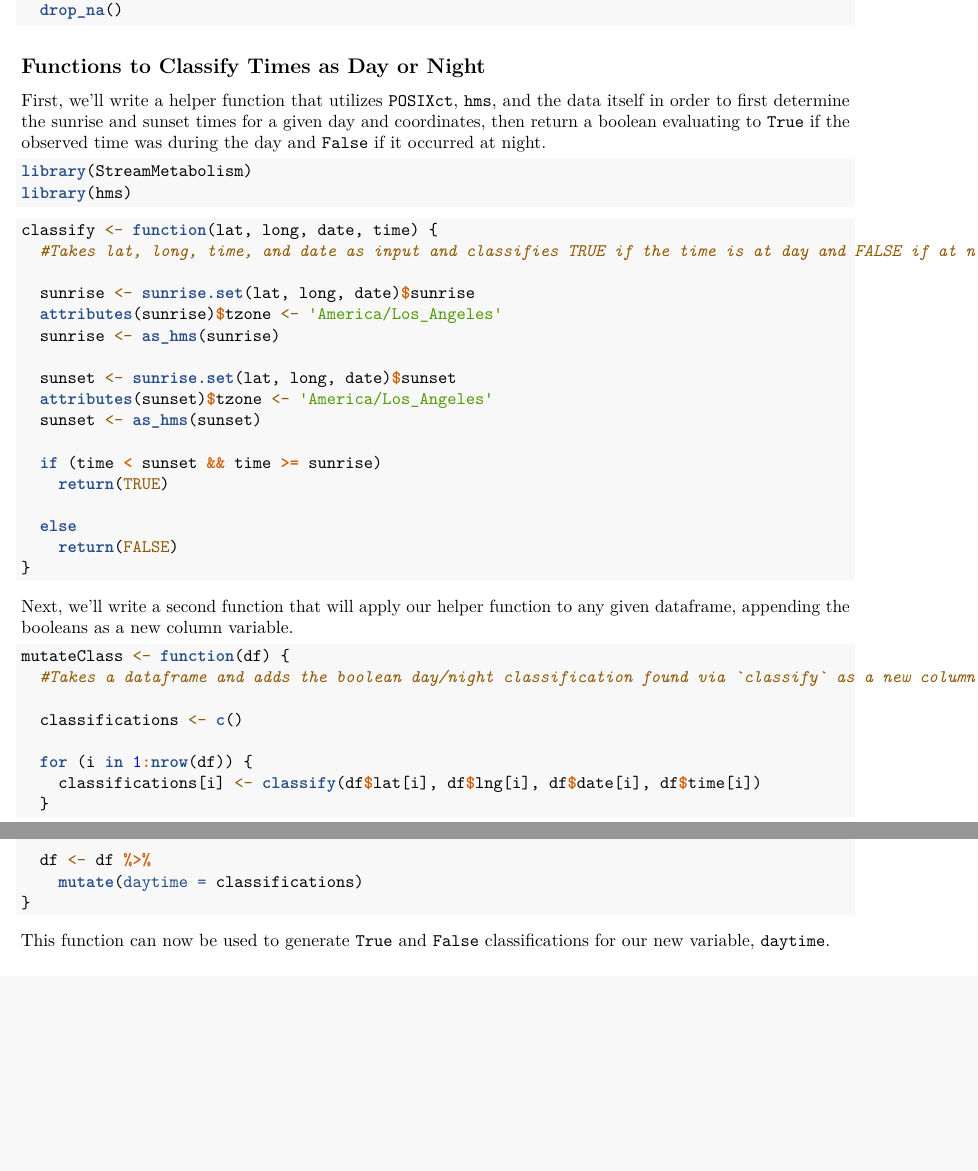
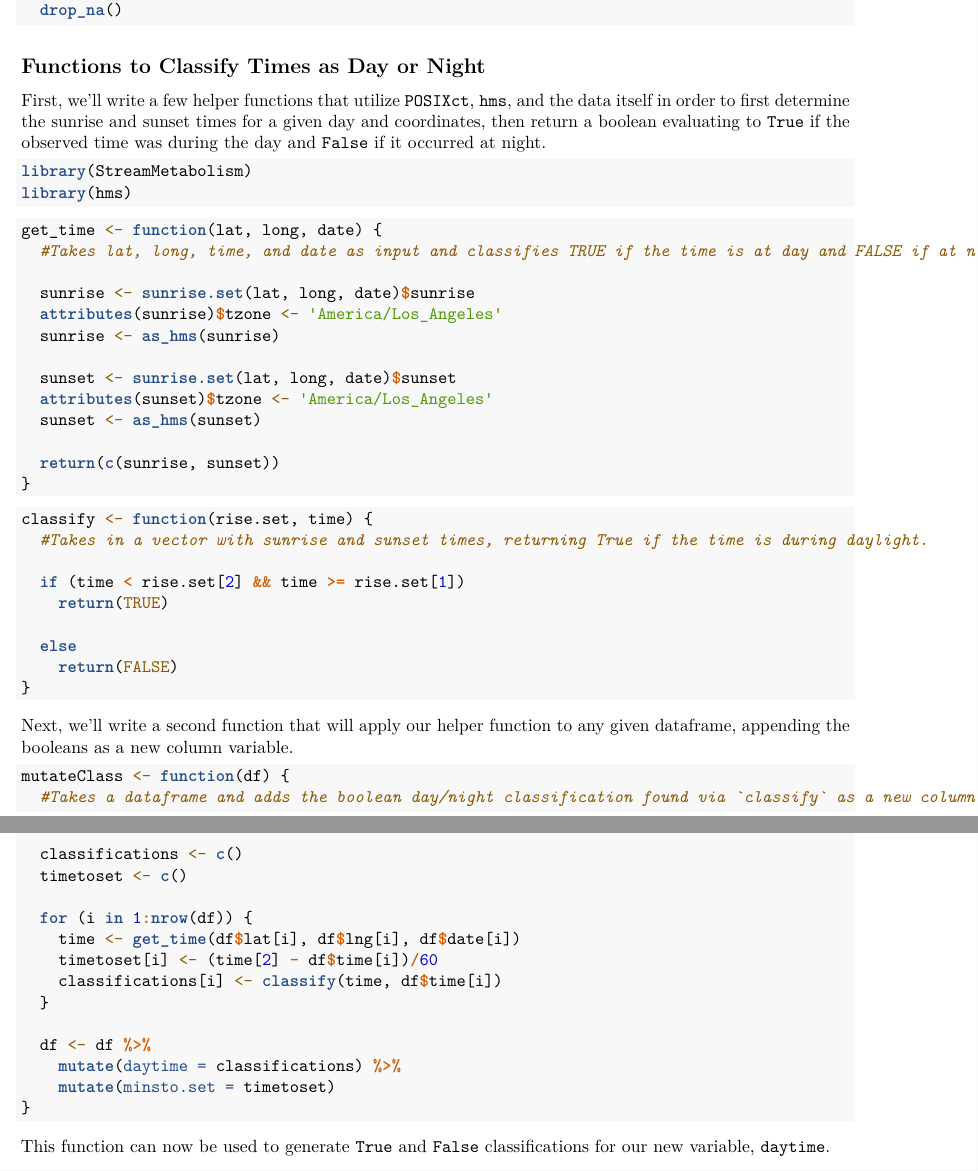
Before and after one commit to abrandontran/ca-policing-bias, an R Markdown document (Data Walkthrough - Brandon.Rmd): two parts of pages 1 and 2 of 4, joined at a grey line, cut so that both start at the same text, the shorter picture padded with empty space. Rendered offline with R 4.5, knitr and Pandoc, then LaTeX, with nearby package versions.

Commit message:
Added functionality to determine minutes to sunset.

````diff
--- a/Data Walkthrough - Brandon.Rmd
+++ b/Data Walkthrough - Brandon.Rmd
@@ -26,7 +26,7 @@ sf.api <- sf %>%
 ```
 
 ## Functions to Classify Times as Day or Night
-First, we'll write a helper function that utilizes `POSIXct`, `hms`, and the data itself in order to first determine the sunrise and sunset times for a given day and coordinates, then return a boolean evaluating to `True` if the observed time was during the day and `False` if it occurred at night.
+First, we'll write a few helper functions that utilize `POSIXct`, `hms`, and the data itself in order to first determine the sunrise and sunset times for a given day and coordinates, then return a boolean evaluating to `True` if the observed time was during the day and `False` if it occurred at night.
 
 ```{r, warning=FALSE, message=FALSE}
 library(StreamMetabolism)
@@ -34,7 +34,7 @@ library(hms)
 ```
 
 ```{r}
-classify <- function(lat, long, date, time) {
+get_time <- function(lat, long, date) {
   #Takes lat, long, time, and date as input and classifies TRUE if the time is at day and FALSE if at night.
 
   sunrise <- sunrise.set(lat, long, date)$sunrise
@@ -45,7 +45,15 @@ classify <- function(lat, long, date, time) {
   attributes(sunset)$tzone <- 'America/Los_Angeles'
   sunset <- as_hms(sunset)
 
-  if (time < sunset && time >= sunrise)
+  return(c(sunrise, sunset))
+}
+```
+
+```{r}
+classify <- function(rise.set, time) {
+  #Takes in a vector with sunrise and sunset times, returning True if the time is during daylight.
+
+  if (time < rise.set[2] && time >= rise.set[1])
     return(TRUE)
 
   else
@@ -60,13 +68,17 @@ mutateClass <- function(df) {
   #Takes a dataframe and adds the boolean day/night classification found via `classify` as a new column.
 
   classifications <- c()
+  timetoset <- c()
 
   for (i in 1:nrow(df)) {
-    classifications[i] <- classify(df$lat[i], df$lng[i], df$date[i], df$time[i])
+    time <- get_time(df$lat[i], df$lng[i], df$date[i])
+    timetoset[i] <- (time[2] - df$time[i])/60
+    classifications[i] <- classify(time, df$time[i])
   }
 
   df <- df %>%
-    mutate(daytime = classifications)
+    mutate(daytime = classifications) %>%
+    mutate(minsto.set = timetoset)
 }
 ```
 
````
Also changed, not shown: Data Walkthrough - Brandon.Rmd (2 more changed lines).
